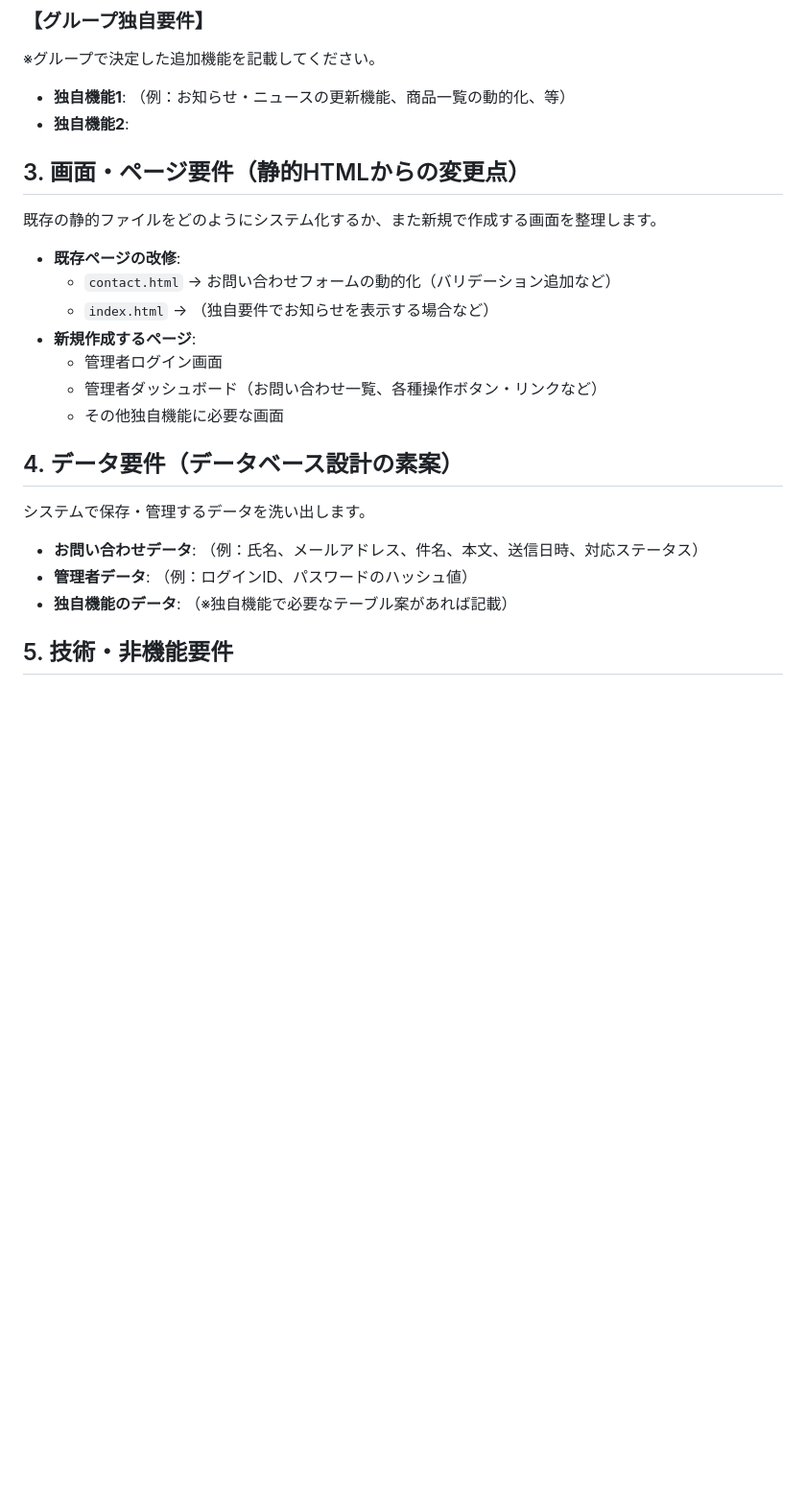
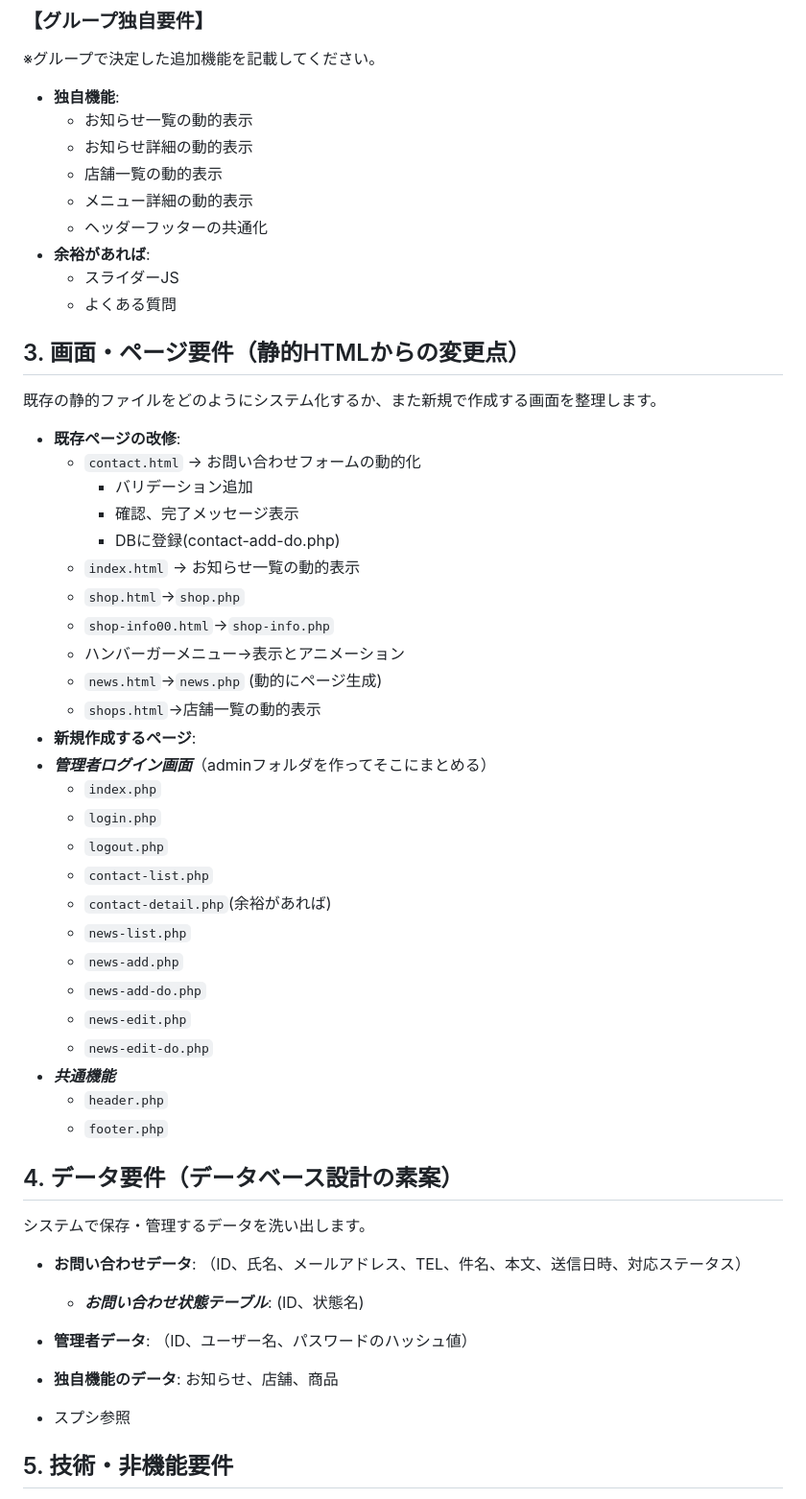
Before and after one commit to okoba-git/gyoza_drunker, a Markdown page: README.md, the part around the change. Shown at 96% size. Rendered like a GitHub page; blank space fills up the shorter version.

Commit message:
要件定義

```diff
--- a/README.md
+++ b/README.md
@@ -19,26 +19,55 @@
 
 ### 【グループ独自要件】
 ※グループで決定した追加機能を記載してください。
-* **独自機能1**: （例：お知らせ・ニュースの更新機能、商品一覧の動的化、等）
-* **独自機能2**:
+* **独自機能**:
+    *  お知らせ一覧の動的表示
+    * お知らせ詳細の動的表示
+    * 店舗一覧の動的表示
+    * メニュー詳細の動的表示
+    * ヘッダーフッターの共通化
+* **余裕があれば**:
+    * スライダーJS
+    * よくある質問
 
 ## 3. 画面・ページ要件（静的HTMLからの変更点）
 既存の静的ファイルをどのようにシステム化するか、また新規で作成する画面を整理します。
 
 * **既存ページの改修**:
-    * `contact.html` → お問い合わせフォームの動的化（バリデーション追加など）
-    * `index.html` → （独自要件でお知らせを表示する場合など）
+    * `contact.html` → お問い合わせフォームの動的化
+        * バリデーション追加
+        * 確認、完了メッセージ表示
+        * DBに登録(contact-add-do.php)
+    * `index.html` → お知らせ一覧の動的表示
+    * `shop.html`→`shop.php`
+    * `shop-info00.html`→`shop-info.php`
+    * ハンバーガーメニュー→表示とアニメーション
+    * `news.html`→`news.php` (動的にページ生成)
+    * `shops.html`→店舗一覧の動的表示
 * **新規作成するページ**:
-    * 管理者ログイン画面
-    * 管理者ダッシュボード（お問い合わせ一覧、各種操作ボタン・リンクなど）
-    * その他独自機能に必要な画面
+* ***管理者ログイン画面***（adminフォルダを作ってそこにまとめる）
+    * `index.php`
+    * `login.php`
+    * `logout.php`
+    * `contact-list.php`
+    * `contact-detail.php`(余裕があれば)
+    * `news-list.php`
+    * `news-add.php`
+    *   `news-add-do.php`
+    * `news-edit.php`
+    *   `news-edit-do.php`
+* ***共通機能***
+    * `header.php`
+    * `footer.php`
 
 ## 4. データ要件（データベース設計の素案）
 システムで保存・管理するデータを洗い出します。
 
-* **お問い合わせデータ**: （例：氏名、メールアドレス、件名、本文、送信日時、対応ステータス）
-* **管理者データ**: （例：ログインID、パスワードのハッシュ値）
-* **独自機能のデータ**: （※独自機能で必要なテーブル案があれば記載）
+* **お問い合わせデータ**: （ID、氏名、メールアドレス、TEL、件名、本文、送信日時、対応ステータス）
+  * ***お問い合わせ状態テーブル***: (ID、状態名)
+* **管理者データ**: （ID、ユーザー名、パスワードのハッシュ値）
+* **独自機能のデータ**: お知らせ、店舗、商品
+
+* スプシ参照
 
 ## 5. 技術・非機能要件
 * **開発言語・環境**: （例：PHP, MySQL, Apache など。バージョンも記載すること。）
```
